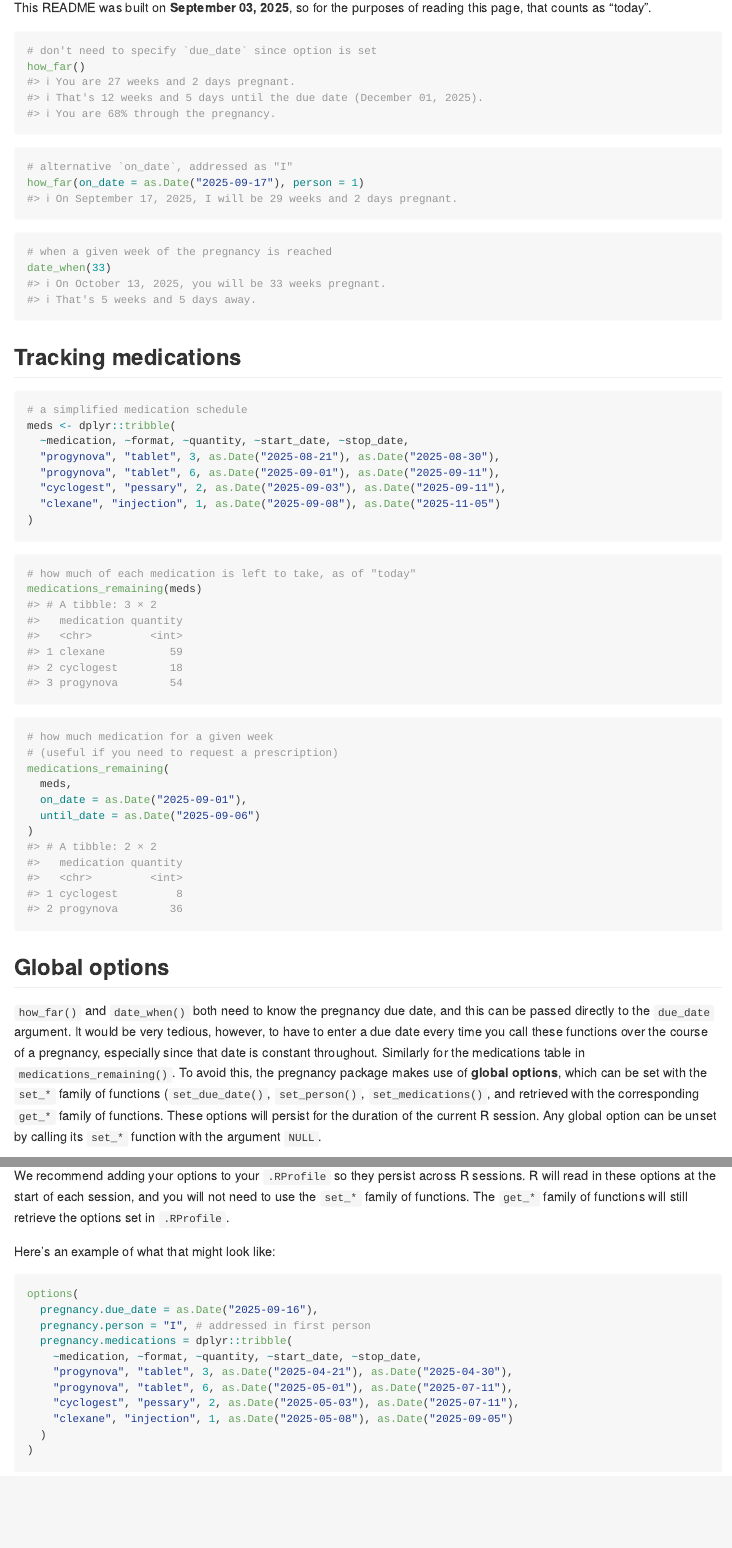
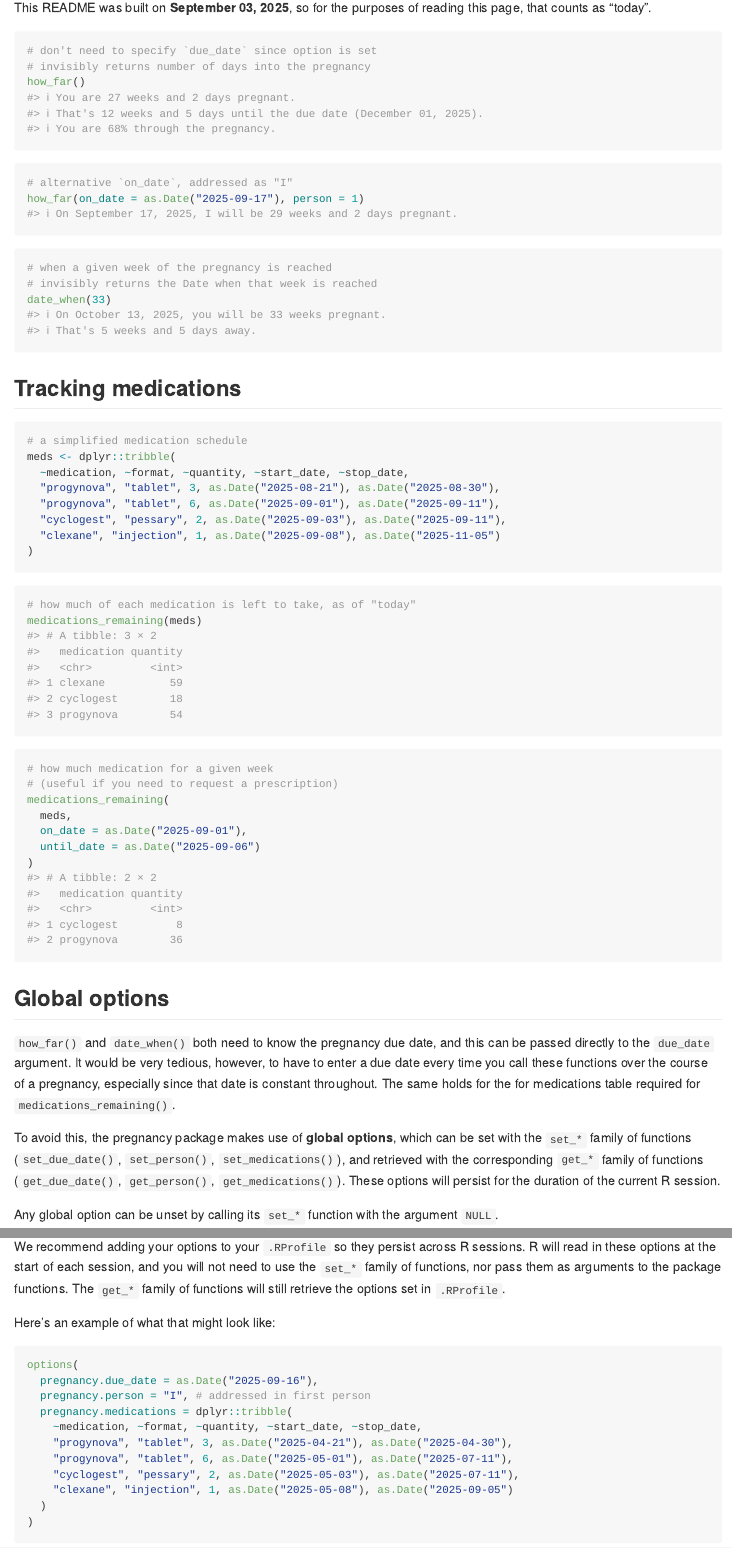
Before and after one commit to EllaKaye/pregnancy, an R Markdown document (README.Rmd): the page in a window 1100 px wide, from 1340 px down, and a second part further down, joined at a grey line. The pictures show the output file README.md that the author committed with the source, drawn offline in the style of GitHub; badge pictures from the web are left out.

Commit message:
Update README

````diff
--- a/README.Rmd
+++ b/README.Rmd
@@ -72,6 +72,7 @@ so for the purposes of reading this page, that counts as "today".
 
 ```{r}
 # don't need to specify `due_date` since option is set
+# invisibly returns number of days into the pregnancy
 how_far()
 ```
 
@@ -82,6 +83,7 @@ how_far(on_date = as.Date("2025-09-17"), person = 1)
 
 ```{r}
 # when a given week of the pregnancy is reached
+# invisibly returns the Date when that week is reached
 date_when(33)
 ```
 
@@ -119,11 +121,13 @@ medications_remaining(
 and this can be passed directly to the `due_date` argument.
 It would be very tedious, however, to have to enter a due date every time you call these functions over the course of a pregnancy,
 especially since that date is constant throughout.
-Similarly for the medications table in `medications_remaining()`.
+The same holds for the for medications table required for `medications_remaining()`.
+
 To avoid this, the pregnancy package makes use of **global options**,
-which can be set with the `set_*` family of functions (`set_due_date()`, `set_person()`, `set_medications()`,
-and retrieved with the corresponding `get_*` family of functions.
+which can be set with the `set_*` family of functions (`set_due_date()`, `set_person()`, `set_medications()`),
+and retrieved with the corresponding `get_*` family of functions (`get_due_date()`, `get_person()`, `get_medications()`).
 These options will persist for the duration of the current R session.
+
 Any global option can be unset by calling its `set_*` function with the argument `NULL`.
 
 ```{r}
@@ -145,7 +149,7 @@ set_due_date(NULL)
 
 We recommend adding your options to your `.RProfile` so they persist across R sessions.
 R will read in these options at the start of each session,
-and you will not need to use the `set_*` family of functions.
+and you will not need to use the `set_*` family of functions, nor pass them as arguments to the package functions.
 The `get_*` family of functions will still retrieve the options set in `.RProfile`.
 
 Here's an example of what that might look like:
````
Also changed, not shown: README.md.
